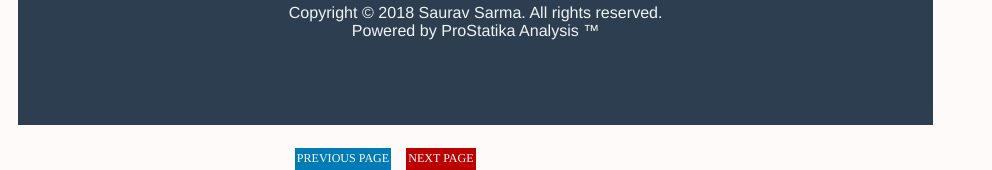
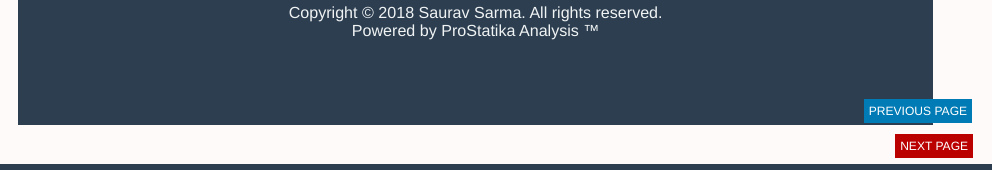
Before and after one commit to SarmaSaurav/SarmaSaurav.github.io, an R Markdown document (factors.Rmd): the page in a window 1100 px wide, from 2740 px down. Rendered offline with R 4.5, knitr and Pandoc, with nearby package versions; code that draws random numbers runs with fixed seeds of ours.

Commit message:
25.8.19 01.11

```diff
--- a/factors.Rmd
+++ b/factors.Rmd
@@ -14,8 +14,12 @@ opts_chunk$set(echo=T,
 <link rel="stylesheet" href="mystyle.css" type="text/css">
 
 <div class="icon-bar">
+  <div>
   <a href="loops.html" class="prev">PREVIOUS PAGE</a>
+  </div>
+  <div>
   <a href="df.html" class="next">NEXT PAGE</a>
+  </div>
 </div>
 
 <a href="index.html">
--- a/mystyle.css
+++ b/mystyle.css
@@ -64,17 +64,17 @@ a{
   display:inline-block;
   position: fixed;
   bottom:0;
-  right:50%;
+  right:5%;
 
 }
 
 .icon-bar a {
   display: block;
   text-align: center;
-  padding: 2px;
+  padding: 5px;
   transition: all 0.3s ease;
   color: white;
-  font-size: 12px;
+  font: 12px Arial;
 }
 
 .icon-bar a:hover {
@@ -87,23 +87,27 @@ a{
   background: #007bb5;
   color: white;
   text-decoration:none;
-  margin-right:10px;
+  margin-right:1px;
+  margin-left:1px;
+  margin-bottom:10%;
+  padding:3% 5%;
 }
 
 .next {
   float:right;
-background: #bb0000;
+  background: #bb0000;
   color: white;
   text-decoration:none;
-  margin-left:5px;
+  margin-left:1px;
+  margin-bottom:10%;
 }
 
 .next:hover{
-  font-size: 120%;
+  font-size: 90%;
 }
 
 .prev:hover{
-  font-size: 120%;
+  font-size: 90%;
 }
 
 /* Style buttons */
```
Also changed, not shown: what_is_r.Rmd (+0 -1 lines), conditional.html, contact.html, df.html, distribution.html, downloads.html, factors.html, ftable.html, functions.html, graphics.html, index.html, intoduction.html, loops.html, matrix.html, 7 more files, 1 other file.
